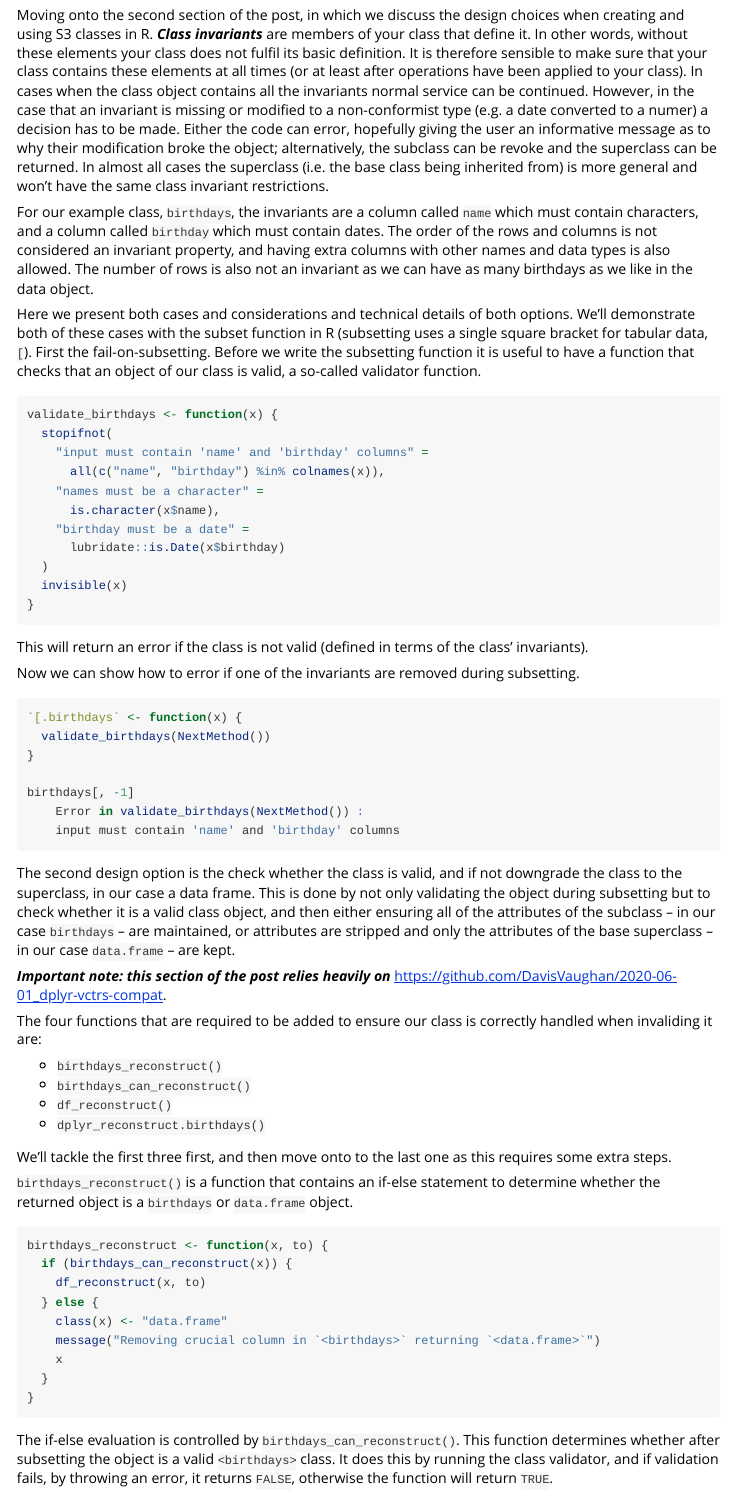
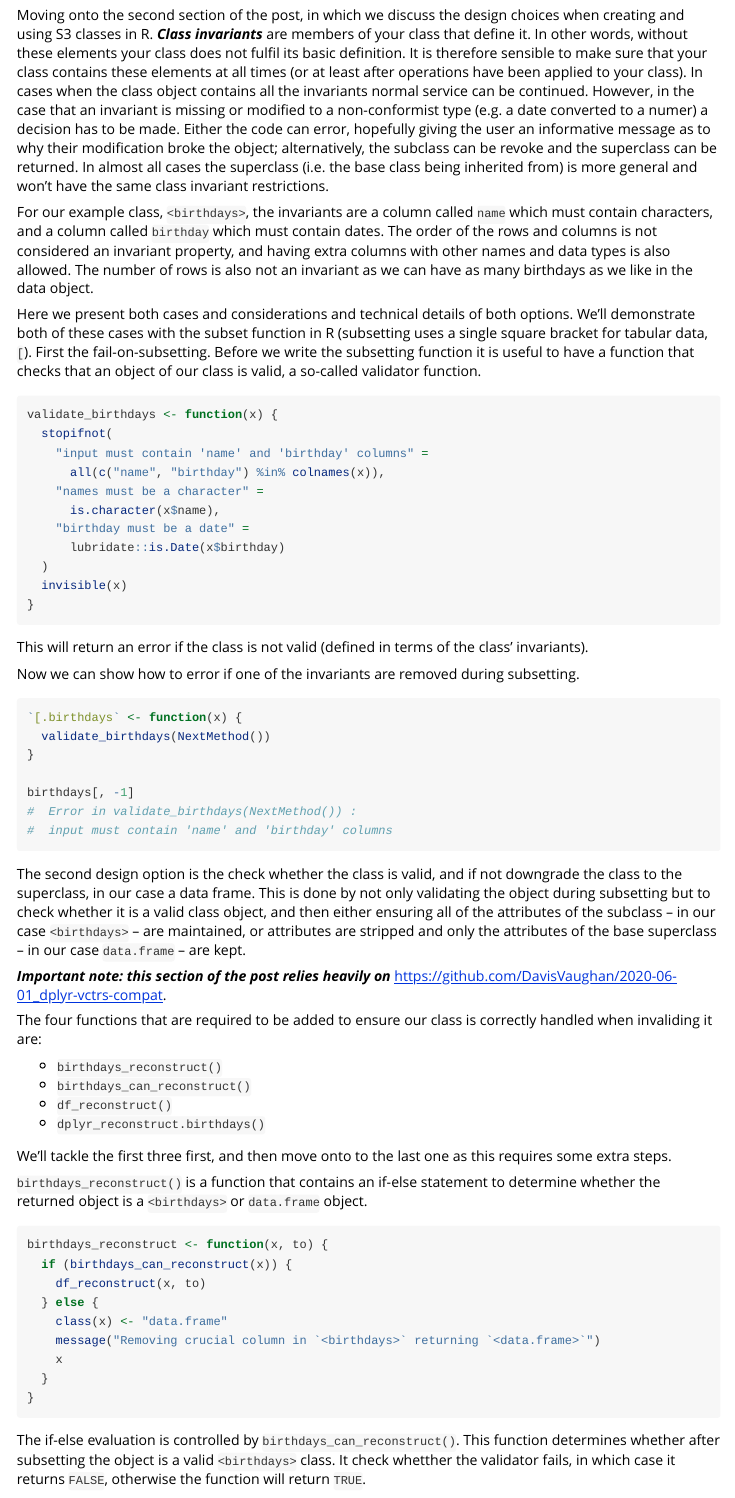
Before and after one commit to joshwlambert/ExtendDataFrames, an R Markdown document (vignettes/Custom-class-and-dplyr-compatibility.Rmd): the page in a window 1100 px wide, from 2320 px down before the commit and from 2350 px down after it, so that both start at the same text. Rendered offline with R 4.5, knitr and Pandoc, with nearby package versions.

Commit message:
small edits to custom class vignette

````diff
--- a/vignettes/Custom-class-and-dplyr-compatibility.Rmd
+++ b/vignettes/Custom-class-and-dplyr-compatibility.Rmd
@@ -101,7 +102,7 @@ Useful resources for the "Writing custom data class" section:
 
 Moving onto the second section of the post, in which we discuss the design choices when creating and using S3 classes in R. ***Class invariants*** are members of your class that define it. In other words, without these elements your class does not fulfil its basic definition. It is therefore sensible to make sure that your class contains these elements at all times (or at least after operations have been applied to your class). In cases when the class object contains all the invariants normal service can be continued. However, in the case that an invariant is missing or modified to a non-conformist type (e.g. a date converted to a numer) a decision has to be made. Either the code can error, hopefully giving the user an informative message as to why their modification broke the object; alternatively, the subclass can be revoke and the superclass can be returned. In almost all cases the superclass (i.e. the base class being inherited from) is more general and won't have the same class invariant restrictions.
 
-For our example class, `birthdays`, the invariants are a column called `name` which must contain characters, and a column called `birthday` which must contain dates. The order of the rows and columns is not considered an invariant property, and having extra columns with other names and data types is also allowed. The number of rows is also not an invariant as we can have as many birthdays as we like in the data object.
+For our example class, `<birthdays>`, the invariants are a column called `name` which must contain characters, and a column called `birthday` which must contain dates. The order of the rows and columns is not considered an invariant property, and having extra columns with other names and data types is also allowed. The number of rows is also not an invariant as we can have as many birthdays as we like in the data object.
 
 Here we present both cases and considerations and technical details of both options. We'll demonstrate both of these cases with the subset function in R (subsetting uses a single square bracket for tabular data, `[`). First the fail-on-subsetting. Before we write the subsetting function it is useful to have a function that checks that an object of our class is valid, a so-called validator function.
 
@@ -130,11 +131,11 @@ Now we can show how to error if one of the invariants are removed during subsett
 }
 
 birthdays[, -1]
-	Error in validate_birthdays(NextMethod()) :
-	input must contain 'name' and 'birthday' columns
+#  Error in validate_birthdays(NextMethod()) :
+#  input must contain 'name' and 'birthday' columns
 ```
 
-The second design option is the check whether the class is valid, and if not downgrade the class to the superclass, in our case a data frame. This is done by not only validating the object during subsetting but to check whether it is a valid class object, and then either ensuring all of the attributes of the subclass -- in our case `birthdays` -- are maintained, or attributes are stripped and only the attributes of the base superclass -- in our case `data.frame` -- are kept.
+The second design option is the check whether the class is valid, and if not downgrade the class to the superclass, in our case a data frame. This is done by not only validating the object during subsetting but to check whether it is a valid class object, and then either ensuring all of the attributes of the subclass -- in our case `<birthdays>` -- are maintained, or attributes are stripped and only the attributes of the base superclass -- in our case `data.frame` -- are kept.
 
 ___Important note: this section of the post relies heavily on___ https://github.com/DavisVaughan/2020-06-01_dplyr-vctrs-compat.
 
@@ -147,7 +148,7 @@ The four functions that are required to be added to ensure our class is correctl
 
 We'll tackle the first three first, and then move onto to the last one as this requires some extra steps.
 
-`birthdays_reconstruct()` is a function that contains an if-else statement to determine whether the returned object is a `birthdays` or `data.frame` object.
+`birthdays_reconstruct()` is a function that contains an if-else statement to determine whether the returned object is a `<birthdays>` or `data.frame` object.
 
 ```{r}
 birthdays_reconstruct <- function(x, to) {
@@ -161,7 +162,7 @@ birthdays_reconstruct <- function(x, to) {
 }
 ```
 
-The if-else evaluation is controlled by `birthdays_can_reconstruct()`. This function determines whether after subsetting the object is a valid `<birthdays>` class. It does this by running the class validator, and if validation fails, by throwing an error, it returns `FALSE`, otherwise the function will return `TRUE`.
+The if-else evaluation is controlled by `birthdays_can_reconstruct()`. This function determines whether after subsetting the object is a valid `<birthdays>` class. It check whetther the validator fails, in which case it returns `FALSE`, otherwise the function will return `TRUE`.
 
 ```{r}
 birthdays_can_reconstruct <- function(x) {
````
Also changed, not shown: vignettes/Custom-class-and-dplyr-compatibility.Rmd (5 more changed lines).
